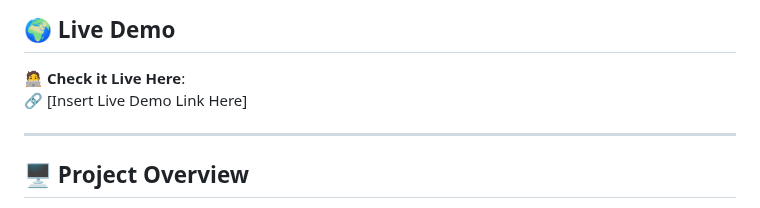
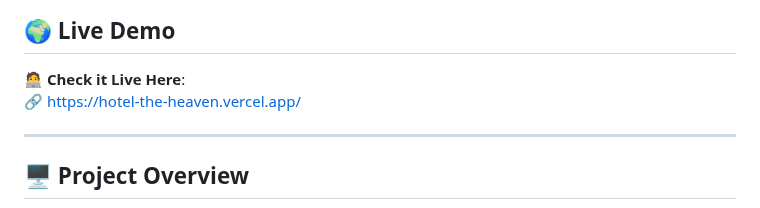
Before and after one commit to samjaiswal51/Hotel-Mania, a Markdown page: README.md, the part around the change. Drawn GitHub-style.

```diff
--- a/README.md
+++ b/README.md
@@ -13,7 +13,7 @@
 ## 🌍 Live Demo
 
 🧑‍💻 **Check it Live Here**:
-🔗 [Insert Live Demo Link Here]
+🔗 https://hotel-the-heaven.vercel.app/
 
 ---
 
```
